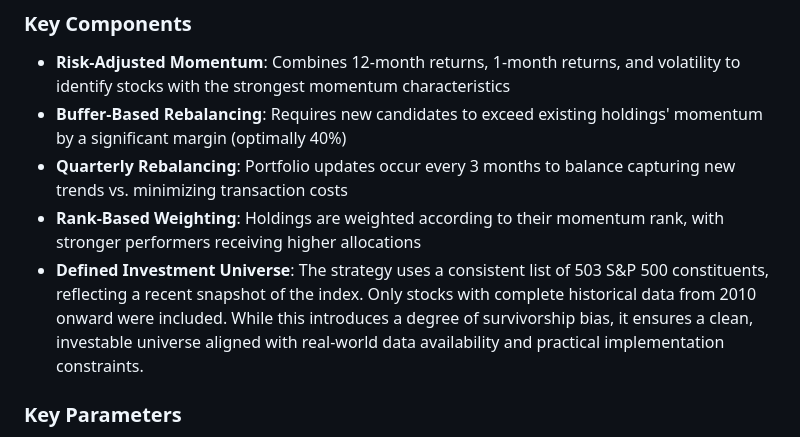
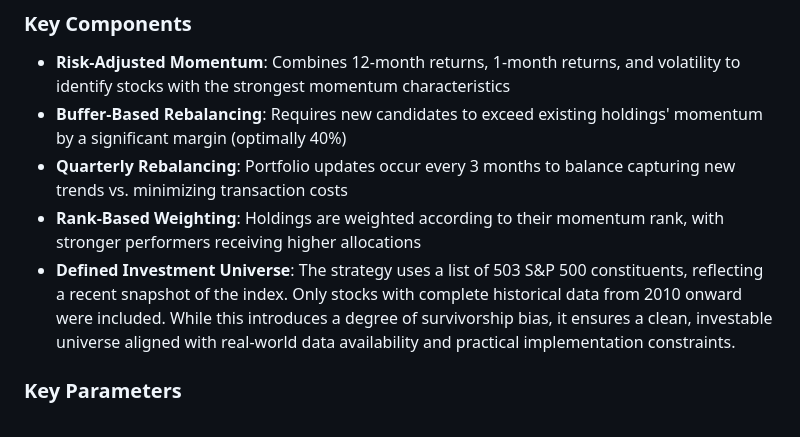
Before and after one commit to tyler-mitchell22/Momentum-ETF, a Markdown page: README.md, the part around the change. Drawn GitHub-style.

```diff
--- a/README.md
+++ b/README.md
@@ -10,7 +10,7 @@ This repository contains a Python implementation of a momentum-based ETF strateg
 - **Buffer-Based Rebalancing**: Requires new candidates to exceed existing holdings' momentum by a significant margin (optimally 40%)
 - **Quarterly Rebalancing**: Portfolio updates occur every 3 months to balance capturing new trends vs. minimizing transaction costs
 - **Rank-Based Weighting**: Holdings are weighted according to their momentum rank, with stronger performers receiving higher allocations
-- **Defined Investment Universe**: The strategy uses a consistent list of 503 S&P 500 constituents, reflecting a recent snapshot of the index. Only stocks with complete historical data from 2010 onward were included. While this introduces a degree of survivorship bias, it ensures a clean, investable universe aligned with real-world data availability and practical implementation constraints.
+- **Defined Investment Universe**: The strategy uses a list of 503 S&P 500 constituents, reflecting a recent snapshot of the index. Only stocks with complete historical data from 2010 onward were included. While this introduces a degree of survivorship bias, it ensures a clean, investable universe aligned with real-world data availability and practical implementation constraints.
 
 ### Key Parameters
 - **Momentum Lookback**: 12 months for trend, 1 month for mean reversion
```
